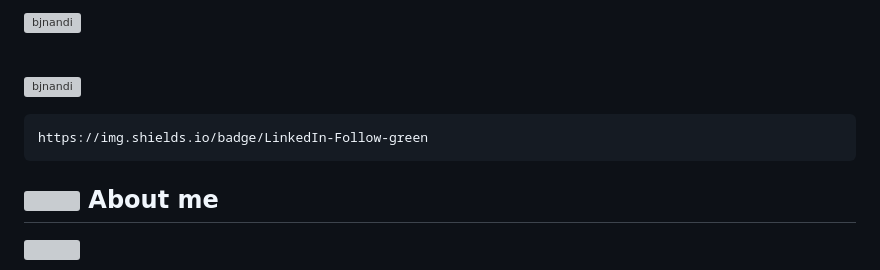
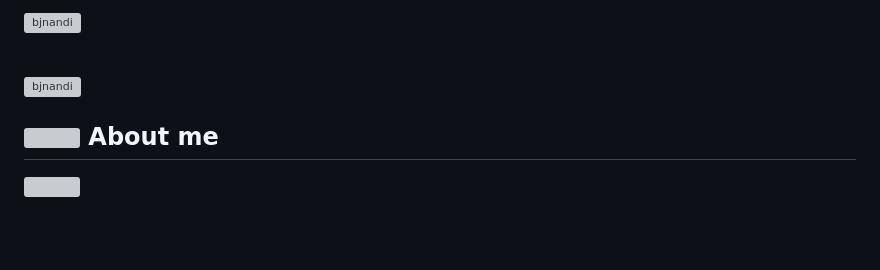
Before and after one commit to bjnandi/bjnandi, a Markdown page: README.md, the part around the change printed below. GitHub-like rendering; blank space fills up the shorter version; grey boxes are pictures that could not be loaded.

```diff
--- a/README.md
+++ b/README.md
@@ -12,5 +12,5 @@ Biswajit Nandi</a></h1>
 
-	https://img.shields.io/badge/LinkedIn-Follow-green
+
 ## <picture><img src = "https://github.com/0xAbdulKhalid/0xAbdulKhalid/raw/main/assets/mdImages/about_me.gif" width = 50px></picture> **About me**
 
 <picture> <img align="right" src="https://github.com/0xAbdulKhalid/0xAbdulKhalid/raw/main/assets/mdImages/Right_Side.gif" width = 250px></picture>
```
Also changed, not shown: other parts of README.md (+1 -1 lines).
